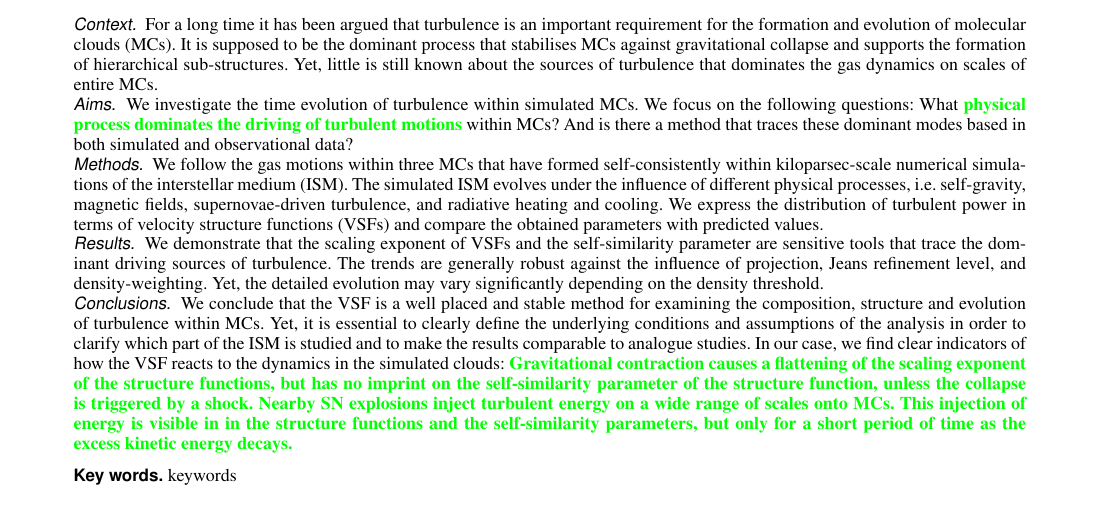
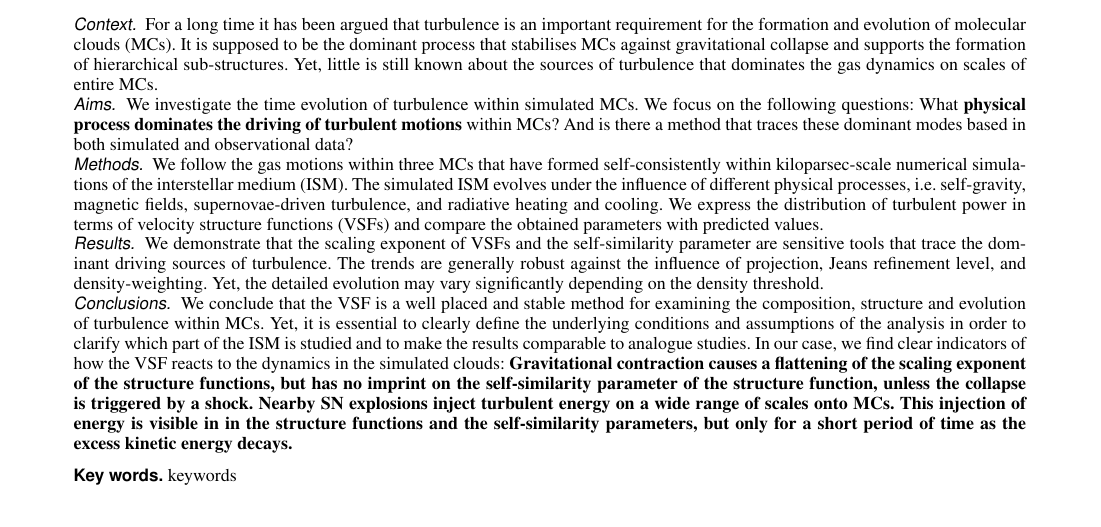
Before and after one commit to ba29534/chira2018, a LaTeX paper (chira2018.tex): part of page 1 of 13, cut so that both start at the same text. Compiled offline with pdfLaTeX.

Commit message:
changing jcim to textbf

```diff
--- a/chira2018.tex
+++ b/chira2018.tex
@@ -63,7 +63,7 @@
     	For a long time it has been argued that turbulence is an important requirement for the formation and evolution of molecular clouds (MCs). It is supposed to be the dominant process that stabilises MCs against gravitational collapse and supports the formation of hierarchical sub-structures. Yet, little is still known about the sources of turbulence that dominates the gas dynamics on scales of entire MCs.
     	}
 	{ %aims
-    	We investigate the time evolution of turbulence within simulated MCs. We focus on the following questions: What \jcim{physical process dominates the driving of turbulent motions} within MCs? And is there a method that traces these dominant modes based in both simulated and observational data?
+    	We investigate the time evolution of turbulence within simulated MCs. We focus on the following questions: What \textbf{physical process dominates the driving of turbulent motions} within MCs? And is there a method that traces these dominant modes based in both simulated and observational data?
     	}
 	{ %methods
 	We follow the gas motions within three MCs that have formed self-consistently within kiloparsec-scale numerical simulations of the interstellar medium (ISM). The simulated ISM evolves under the influence of different physical processes, i.e.~self-gravity, magnetic fields, supernovae-driven turbulence, and radiative heating and cooling. We express the distribution of turbulent power in terms of velocity structure functions (VSFs) and compare the obtained parameters with predicted values.
@@ -73,7 +73,7 @@
     	}
 	{ %conclusions
         We conclude that the VSF is a well placed and stable method for examining the composition, structure and evolution of turbulence within MCs. Yet, it is essential to clearly define the underlying conditions and assumptions of the analysis in order to clarify which part of the ISM is studied and to make the results comparable to analogue studies. In our case, we find clear indicators of how the VSF reacts to the dynamics in the simulated clouds:
-	\jcim{Gravitational contraction causes a flattening of the scaling exponent of the structure functions, but has no imprint on the self-similarity parameter of the structure function, unless the collapse is triggered by a shock. Nearby SN explosions inject turbulent energy on a wide range of scales onto  MCs. This injection of energy is visible in in the structure functions and the self-similarity parameters, but only for a short period of time as the excess kinetic energy decays.}
+	\textbf{Gravitational contraction causes a flattening of the scaling exponent of the structure functions, but has no imprint on the self-similarity parameter of the structure function, unless the collapse is triggered by a shock. Nearby SN explosions inject turbulent energy on a wide range of scales onto  MCs. This injection of energy is visible in in the structure functions and the self-similarity parameters, but only for a short period of time as the excess kinetic energy decays.}
     	}
 
 	\keywords{keywords}
```
